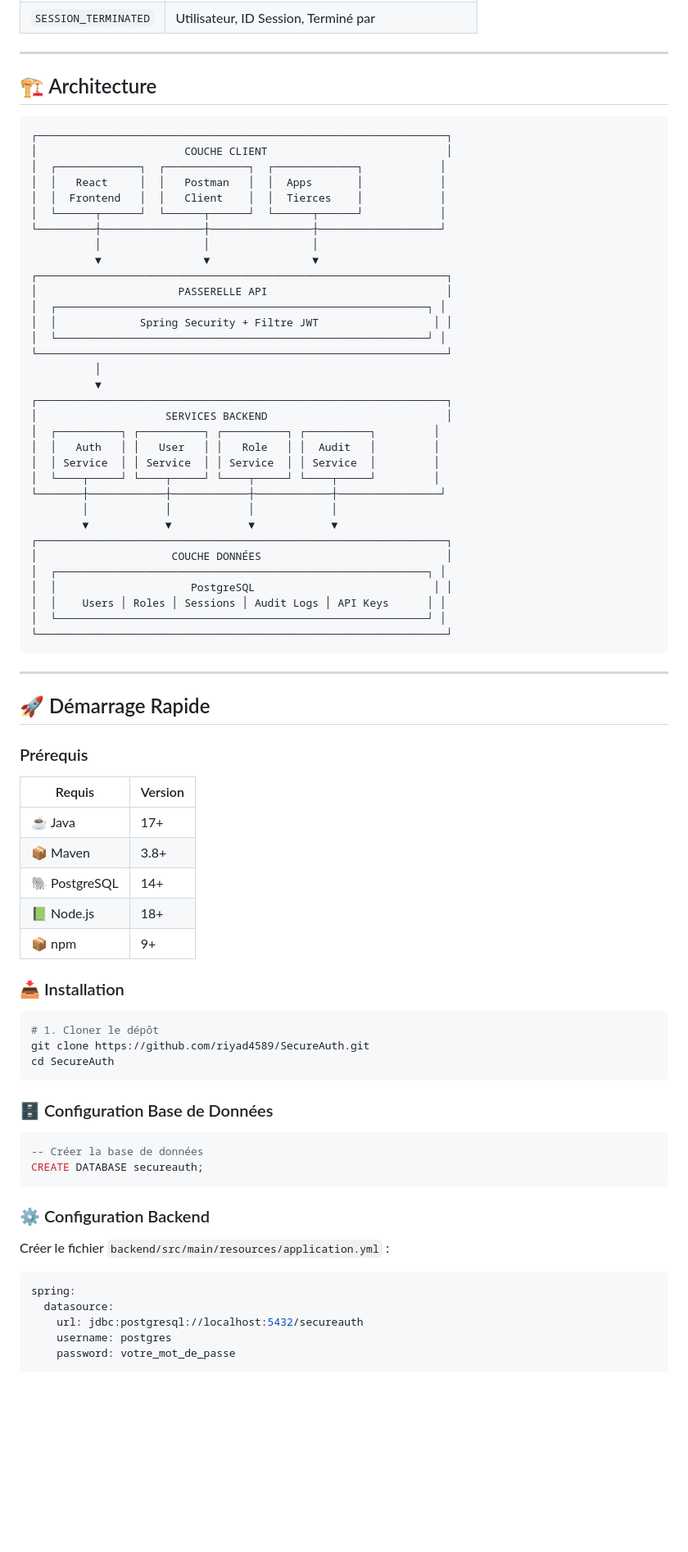
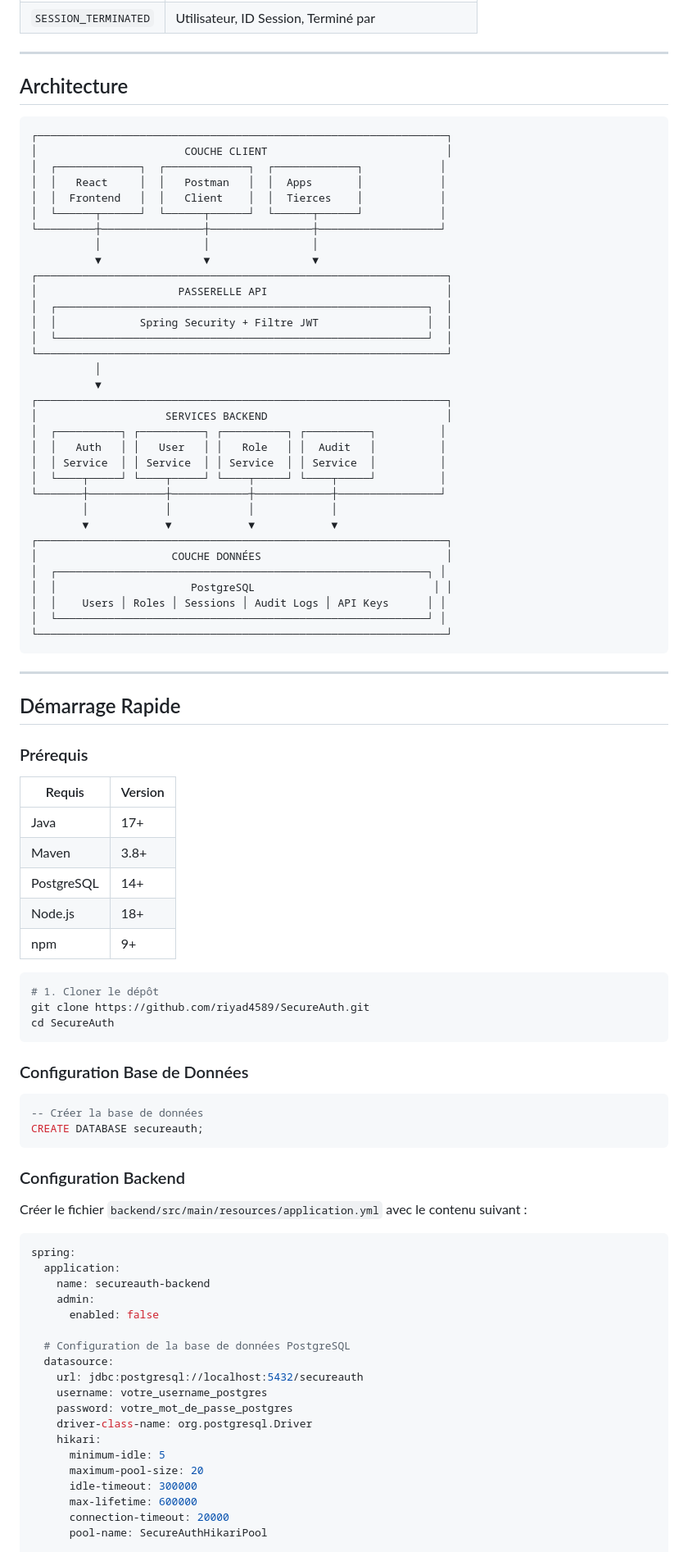
Before and after one commit to Azzammoo10/SecurAuth, a Markdown page: README.md, the part around one of its changes. Shown at 82% size. Rendered like a GitHub page; blank space fills up the shorter version.

````diff
--- a/README.md
+++ b/README.md
@@ -138,7 +138,7 @@
 
 ---
 
-## 🏗️ Architecture
+## Architecture
 
 ```
 ┌────────────────────────────────────────────────────────────────┐
@@ -152,18 +152,18 @@
           ▼                ▼                ▼
 ┌────────────────────────────────────────────────────────────────┐
 │                      PASSERELLE API                            │
-│  ┌──────────────────────────────────────────────────────────┐ │
-│  │             Spring Security + Filtre JWT                  │ │
-│  └──────────────────────────────────────────────────────────┘ │
+│  ┌──────────────────────────────────────────────────────────┐  │
+│  │             Spring Security + Filtre JWT                 │  │
+│  └──────────────────────────────────────────────────────────┘  │
 └────────────────────────────────────────────────────────────────┘
           │
           ▼
 ┌────────────────────────────────────────────────────────────────┐
 │                    SERVICES BACKEND                            │
-│  ┌──────────┐ ┌──────────┐ ┌──────────┐ ┌──────────┐         │
-│  │   Auth   │ │   User   │ │   Role   │ │  Audit   │         │
-│  │ Service  │ │ Service  │ │ Service  │ │ Service  │         │
-│  └────┬─────┘ └────┬─────┘ └────┬─────┘ └────┬─────┘         │
+│  ┌──────────┐ ┌──────────┐ ┌──────────┐ ┌──────────┐          │
+│  │   Auth   │ │   User   │ │   Role   │ │  Audit   │          │
+│  │ Service  │ │ Service  │ │ Service  │ │ Service  │          │
+│  └────┬─────┘ └────┬─────┘ └────┬─────┘ └────┬─────┘          │
 └───────┼────────────┼────────────┼────────────┼────────────────┘
         │            │            │            │
         ▼            ▼            ▼            ▼
@@ -178,19 +178,17 @@
 
 ---
 
-## 🚀 Démarrage Rapide
+## Démarrage Rapide
 
 ### Prérequis
 
 | Requis | Version |
 |--------|---------|
-| ☕ Java | 17+ |
-| 📦 Maven | 3.8+ |
-| 🐘 PostgreSQL | 14+ |
-| 📗 Node.js | 18+ |
-| 📦 npm | 9+ |
-
-### 📥 Installation
+| Java | 17+ |
+| Maven | 3.8+ |
+| PostgreSQL | 14+ |
+| Node.js | 18+ |
+| npm | 9+ |
 
 ```bash
 # 1. Cloner le dépôt
@@ -198,21 +196,35 @@ git clone https://github.com/riyad4589/SecureAuth.git
 cd SecureAuth
 ```
 
-### 🗄️ Configuration Base de Données
+### Configuration Base de Données
 
 ```sql
 -- Créer la base de données
 CREATE DATABASE secureauth;
 ```
 
-### ⚙️ Configuration Backend
+### Configuration Backend
 
-Créer le fichier `backend/src/main/resources/application.yml` :
+Créer le fichier `backend/src/main/resources/application.yml` avec le contenu suivant :
 
 ```yaml
 spring:
+  application:
+    name: secureauth-backend
+    admin:
+      enabled: false
+
+  # Configuration de la base de données PostgreSQL
   datasource:
     url: jdbc:postgresql://localhost:5432/secureauth
-    username: postgres
-    password: votre_mot_de_passe
+    username: votre_username_postgres
+    password: votre_mot_de_passe_postgres
+    driver-class-name: org.postgresql.Driver
+    hikari:
+      minimum-idle: 5
+      maximum-pool-size: 20
+      idle-timeout: 300000
+      max-lifetime: 600000
+      connection-timeout: 20000
+      pool-name: SecureAuthHikariPool
 
````
Also changed, not shown: other parts of README.md (+216 -132 lines).
